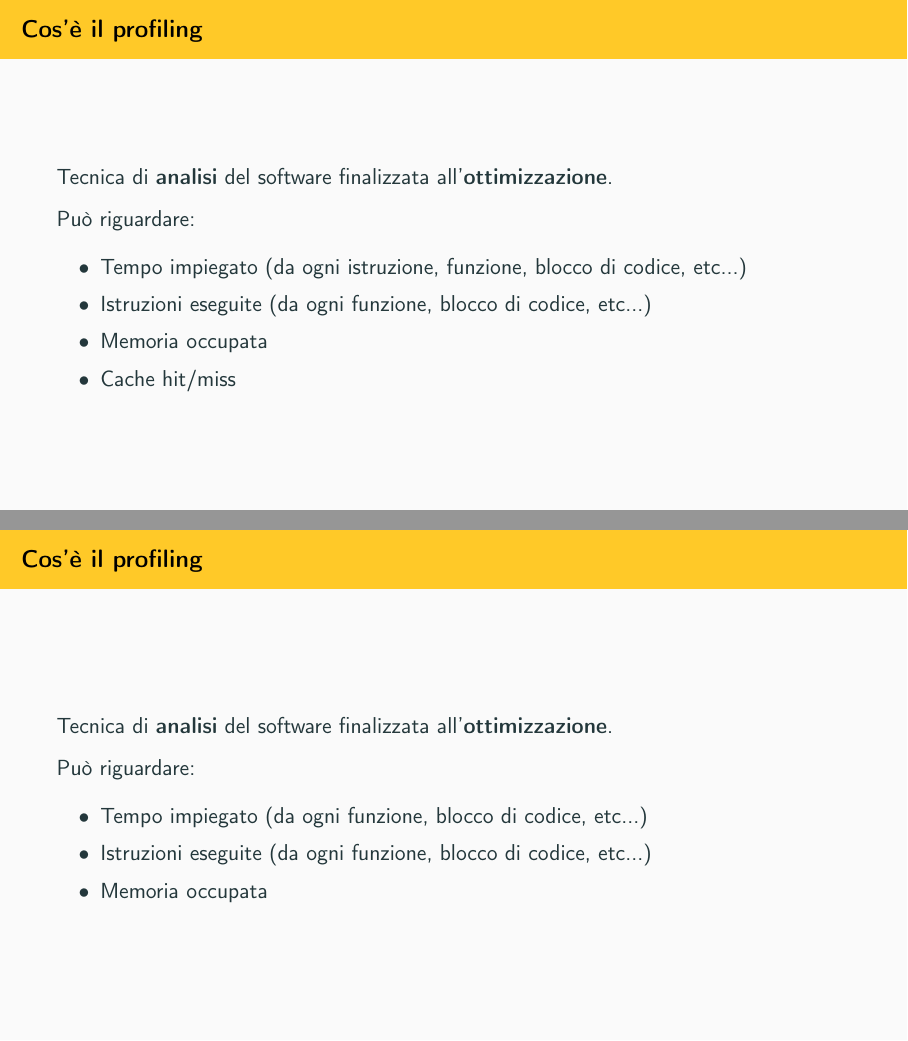
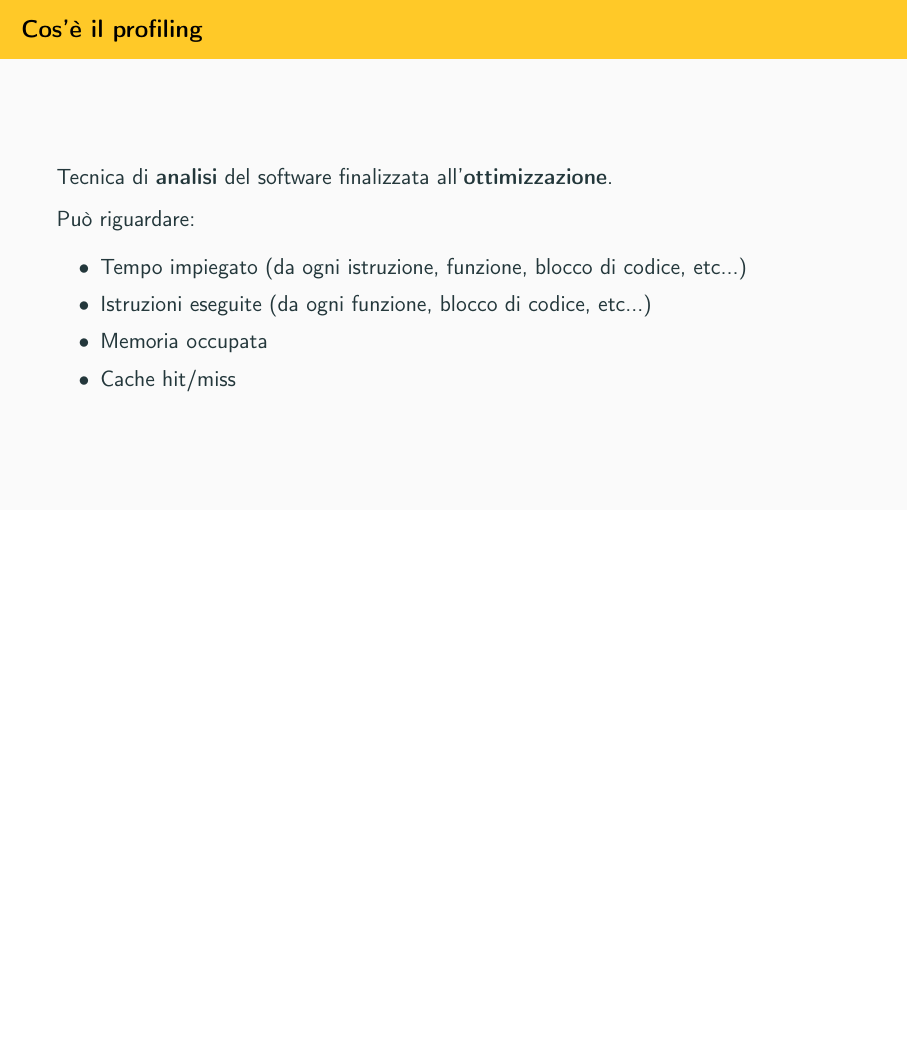
Before and after one commit to lvps/talk-profiler-linuxday-2020, LaTeX slides (slide/presentazione.tex): pages 3 and 4 of 12 before the commit and page 3 of 11 after it, the two joined at a grey line, the shorter picture padded with empty space. Compiled offline with pdfLaTeX.

Commit message:
Remove duplicate slide, correct link
There was a redirect anyway

```diff
--- a/slide/presentazione.tex
+++ b/slide/presentazione.tex
@@ -52,18 +52,6 @@
 			\item Istruzioni eseguite (da ogni funzione, blocco di codice, etc...)
 			\item Memoria occupata
 			\item Cache hit/miss
-		\end{itemize}
-	\end{frame}
-
-	\begin{frame}
-		\frametitle{Cos'è il profiling}
-		Tecnica di \textbf{analisi} del software finalizzata all'\textbf{ottimizzazione}.
-
-		Può riguardare:
-		\begin{itemize}
-			\item Tempo impiegato (da ogni funzione, blocco di codice, etc...)
-			\item Istruzioni eseguite (da ogni funzione, blocco di codice, etc...)
-			\item Memoria occupata
 		\end{itemize}
 	\end{frame}
 
```
Also changed, not shown: slide/presentazione.tex (2 more changed lines).
